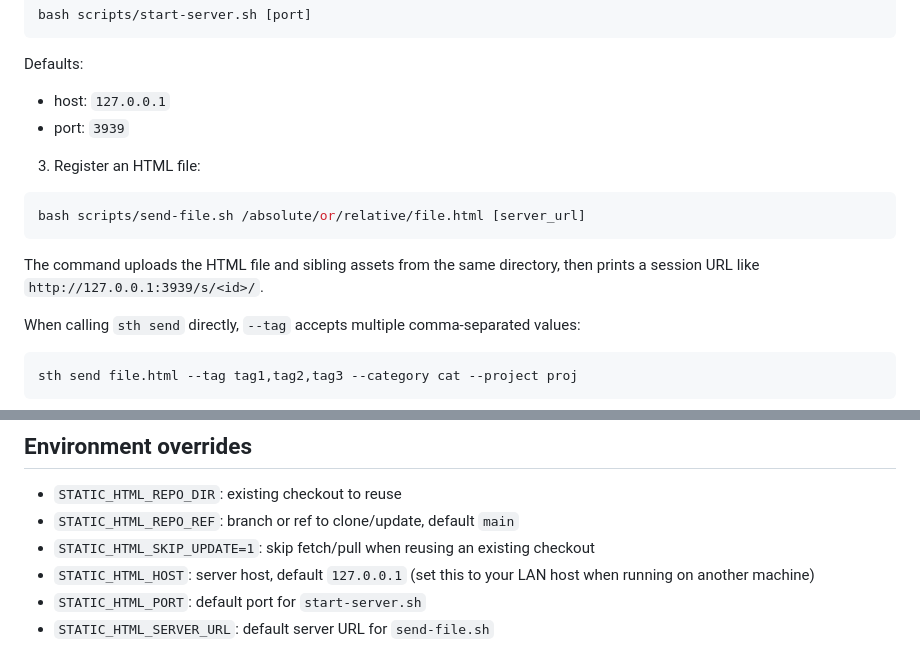
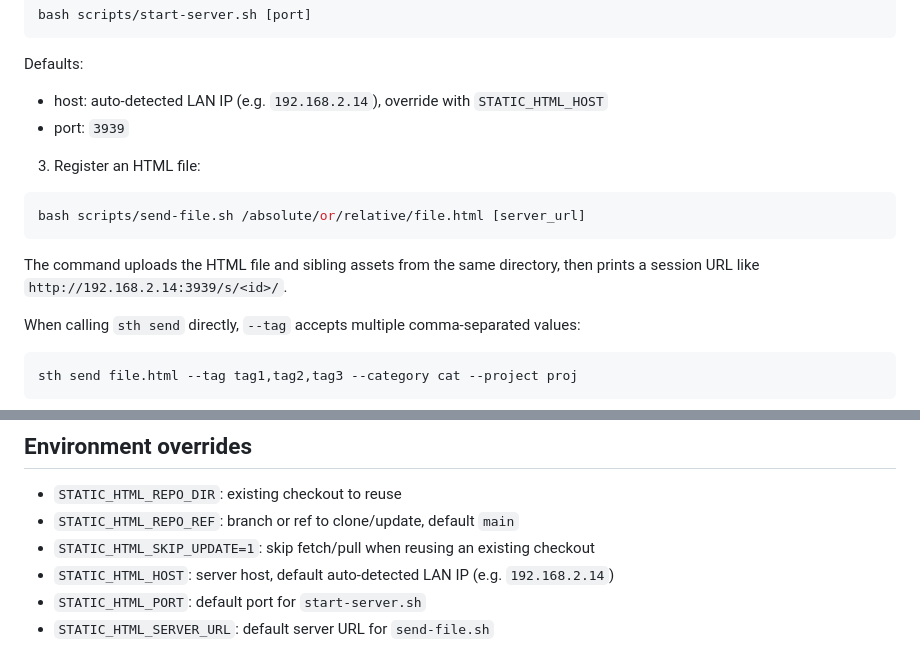
Before and after one commit to sun-praise/static-html, a Markdown page: skills/static-html-preview/SKILL.md, 2 parts joined by grey strips. Rendered like a GitHub page.

Commit message:
update skills

````diff
--- a/skills/static-html-preview/SKILL.md
+++ b/skills/static-html-preview/SKILL.md
@@ -27,7 +27,7 @@ bash scripts/start-server.sh [port]
 ```
 
 Defaults:
-- host: `127.0.0.1`
+- host: auto-detected LAN IP (e.g. `192.168.2.14`), override with `STATIC_HTML_HOST`
 - port: `3939`
 
 3. Register an HTML file:
@@ -36,7 +36,7 @@ Defaults:
 bash scripts/send-file.sh /absolute/or/relative/file.html [server_url]
 ```
 
-The command uploads the HTML file and sibling assets from the same directory, then prints a session URL like `http://127.0.0.1:3939/s/<id>/`.
+The command uploads the HTML file and sibling assets from the same directory, then prints a session URL like `http://192.168.2.14:3939/s/<id>/`.
 
 When calling `sth send` directly, `--tag` accepts multiple comma-separated values:
 
@@ -78,7 +78,7 @@ All metadata commands accept `--db /path/to/sessions.db` to override the databas
 - `STATIC_HTML_REPO_DIR`: existing checkout to reuse
 - `STATIC_HTML_REPO_REF`: branch or ref to clone/update, default `main`
 - `STATIC_HTML_SKIP_UPDATE=1`: skip fetch/pull when reusing an existing checkout
-- `STATIC_HTML_HOST`: server host, default `127.0.0.1` (set this to your LAN host when running on another machine)
+- `STATIC_HTML_HOST`: server host, default auto-detected LAN IP (e.g. `192.168.2.14`)
 - `STATIC_HTML_PORT`: default port for `start-server.sh`
 - `STATIC_HTML_SERVER_URL`: default server URL for `send-file.sh`
 
````
